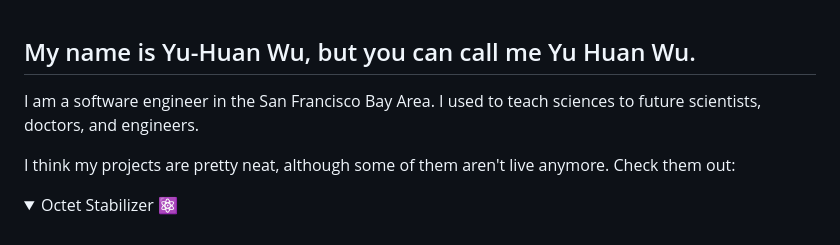
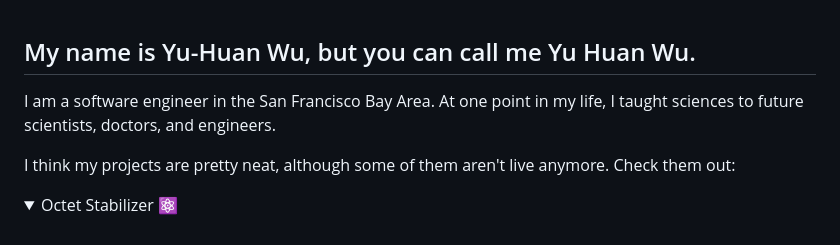
Before and after one commit to Yu-HuanWu/WhoAreYu, a Markdown page: README.md, the part around the change. Drawn GitHub-style; folded sections open.

```diff
--- a/README.md
+++ b/README.md
@@ -1,6 +1,6 @@
 ## My name is Yu-Huan Wu, but you can call me Yu Huan Wu.
 
-I am a software engineer in the San Francisco Bay Area. I used to teach sciences to future scientists, doctors, and engineers.
+I am a software engineer in the San Francisco Bay Area. At one point in my life, I taught sciences to future scientists, doctors, and engineers.
 
 I think my projects are pretty neat, although some of them aren't live anymore. Check them out:
 
```
